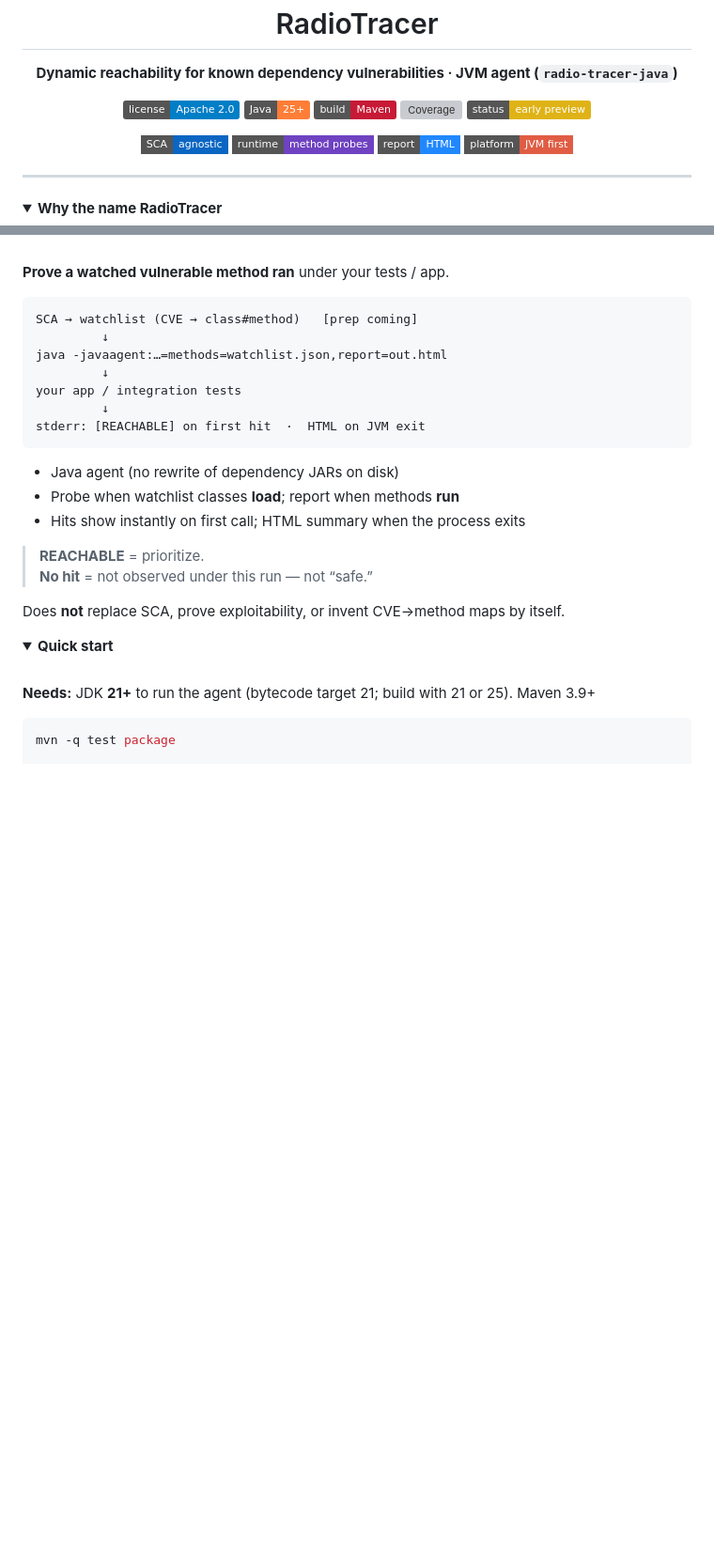
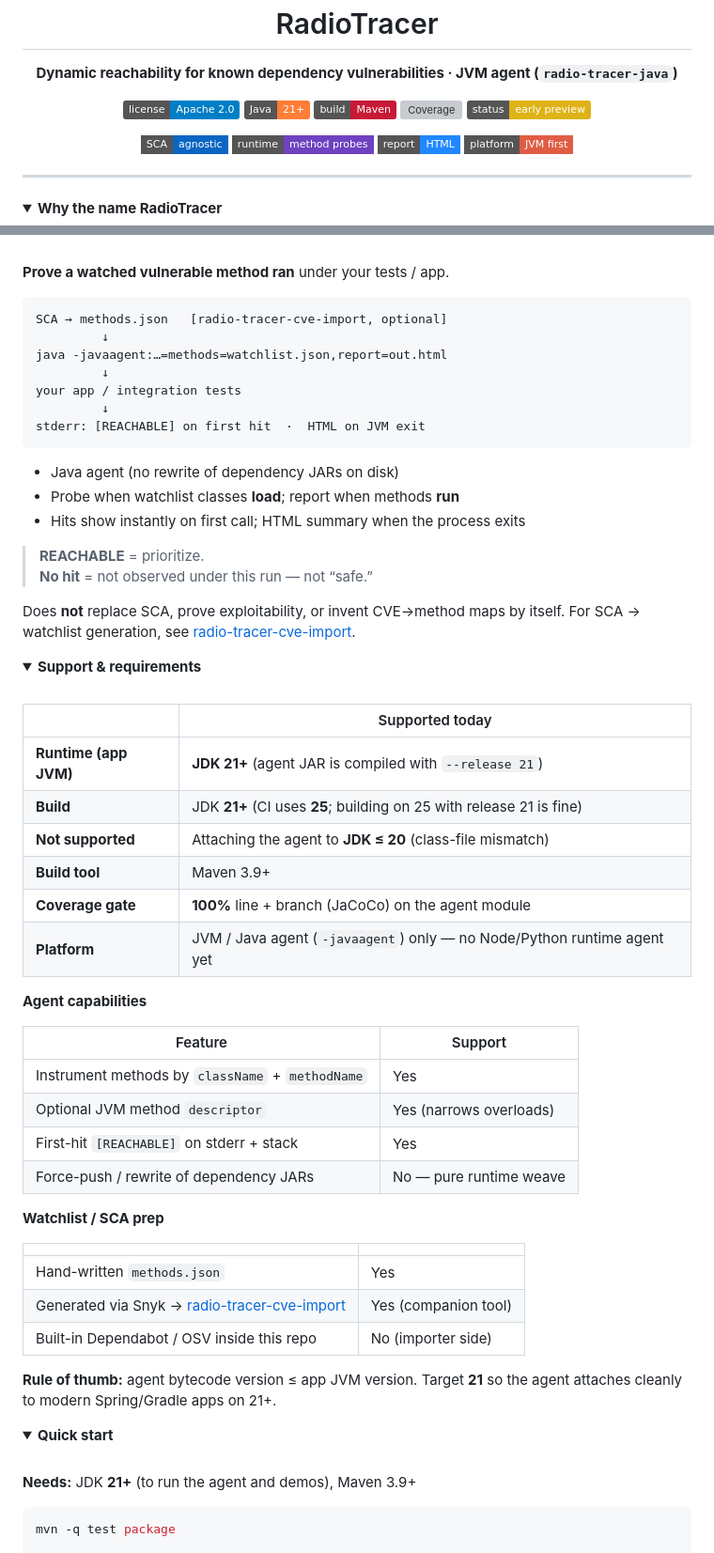
Before and after one commit to radio-tracer/radio-tracer-java, a Markdown page: README.md, 2 parts joined by grey strips. Shown at 94% size. Drawn GitHub-style; badges without logos; blank space fills up the shorter version; grey boxes are pictures that could not be loaded.

````diff
--- a/README.md
+++ b/README.md
@@ -9,7 +9,7 @@
 
 <p align="center">
   <a href="LICENSE"><img src="https://img.shields.io/badge/license-Apache%202.0-blue.svg" alt="License"></a>
-  <img src="https://img.shields.io/badge/Java-25+-orange.svg" alt="Java">
+  <img src="https://img.shields.io/badge/Java-21%2B-orange.svg" alt="Java 21+">
   <img src="https://img.shields.io/badge/build-Maven-C71A36.svg" alt="Maven">
   <img src="https://img.shields.io/badge/coverage-100%25%20line%2Fbranch-brightgreen.svg" alt="Coverage">
   <img src="https://img.shields.io/badge/status-early%20preview-yellow.svg" alt="Status">
@@ -80,7 +80,7 @@ Static reachability helps triage, but it’s still a graph guess (reflection, DI
 **Prove a watched vulnerable method ran** under your tests / app.
 
 ```text
-SCA → watchlist (CVE → class#method)   [prep coming]
+SCA → methods.json   [radio-tracer-cve-import, optional]
          ↓
 java -javaagent:…=methods=watchlist.json,report=out.html
          ↓
@@ -96,7 +96,41 @@ stderr: [REACHABLE] on first hit  ·  HTML on JVM exit
 > **REACHABLE** = prioritize.
 > **No hit** = not observed under this run — not “safe.”
 
-Does **not** replace SCA, prove exploitability, or invent CVE→method maps by itself.
+Does **not** replace SCA, prove exploitability, or invent CVE→method maps by itself. For SCA → watchlist generation, see [radio-tracer-cve-import](https://github.com/radio-tracer/radio-tracer-cve-import).
+
+</details>
+
+<details open>
+<summary><b>Support & requirements</b></summary>
+<br/>
+
+| | Supported today |
+|--|-----------------|
+| **Runtime (app JVM)** | **JDK 21+** (agent JAR is compiled with `--release 21`) |
+| **Build** | JDK **21+** (CI uses **25**; building on 25 with release 21 is fine) |
+| **Not supported** | Attaching the agent to **JDK ≤ 20** (class-file mismatch) |
+| **Build tool** | Maven 3.9+ |
+| **Coverage gate** | **100%** line + branch (JaCoCo) on the agent module |
+| **Platform** | JVM / Java agent (`-javaagent`) only — no Node/Python runtime agent yet |
+
+**Agent capabilities**
+
+| Feature | Support |
+|---------|---------|
+| Instrument methods by `className` + `methodName` | Yes |
+| Optional JVM method `descriptor` | Yes (narrows overloads) |
+| First-hit `[REACHABLE]` on stderr + stack | Yes |
+| Force-push / rewrite of dependency JARs | No — pure runtime weave |
+
+**Watchlist / SCA prep**
+
+| | |
+|--|--|
+| Hand-written `methods.json` | Yes |
+| Generated via Snyk → [radio-tracer-cve-import](https://github.com/radio-tracer/radio-tracer-cve-import) | Yes (companion tool) |
+| Built-in Dependabot / OSV inside this repo | No (importer side) |
+
+**Rule of thumb:** agent bytecode version ≤ app JVM version. Target **21** so the agent attaches cleanly to modern Spring/Gradle apps on 21+.
 
 </details>
 
@@ -104,7 +138,7 @@ Does **not** replace SCA, prove exploitability, or invent CVE→method maps by i
 <summary><b>Quick start</b></summary>
 <br/>
 
-**Needs:** JDK **21+** to run the agent (bytecode target 21; build with 21 or 25). Maven 3.9+
+**Needs:** JDK **21+** (to run the agent and demos), Maven 3.9+
 
 ```bash
 mvn -q test package
````
Also changed, not shown: other parts of README.md (+25 -13 lines).
